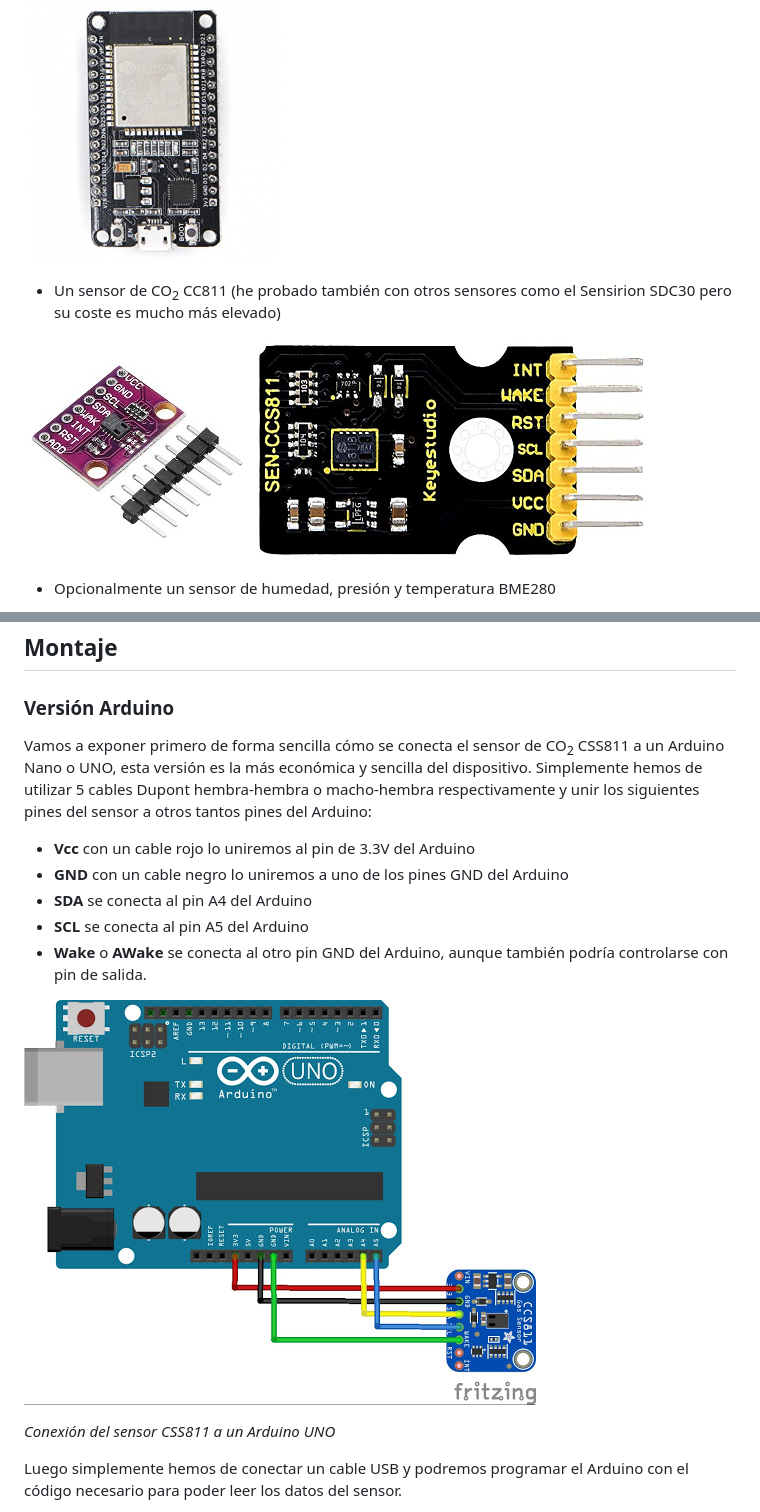
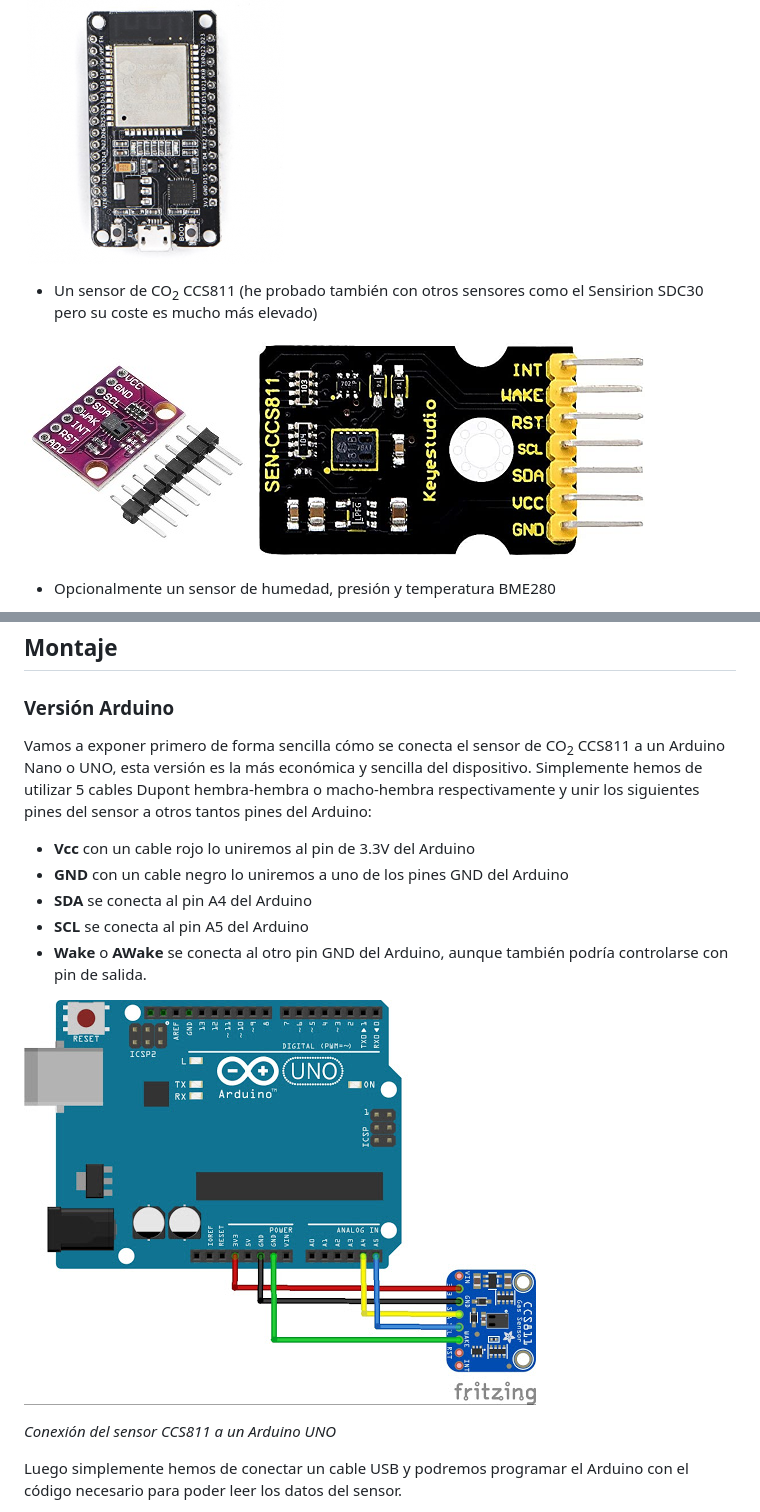
Before and after one commit to miguelangelcasanova/codos, a Markdown page: README.md, 2 parts joined by grey strips. GitHub-like rendering.

Commit message:
Fix Typos In Sensor Name

```diff
--- a/README.md
+++ b/README.md
@@ -50,5 +50,5 @@ En su versión IoT, para construir CODOS se necesitan los siguientes elementos:
 - Un ESP32 por ejemplo el ESP32-DOIT-DEVKIT (también puedes utilizar un ESP8266)
 
 ![ESP32-DEVKITC](img/esp32-devkitc.jpg)
-- Un sensor de CO<sub>2</sub> CC811 (he probado también con otros sensores como el Sensirion SDC30 pero su coste es mucho más elevado)
+- Un sensor de CO<sub>2</sub> CCS811 (he probado también con otros sensores como el Sensirion SDC30 pero su coste es mucho más elevado)
 
@@ -78,7 +78,7 @@ En su versión IoT, para construir CODOS se necesitan los siguientes elementos:
 
 ### Versión Arduino
 
-Vamos a exponer primero de forma sencilla cómo se conecta el sensor de CO<sub>2</sub> CSS811 a un Arduino Nano o UNO, esta versión es la más económica y sencilla del dispositivo. Simplemente hemos de utilizar 5 cables Dupont hembra-hembra o macho-hembra respectivamente y unir los siguientes pines del sensor a otros tantos pines del Arduino:
+Vamos a exponer primero de forma sencilla cómo se conecta el sensor de CO<sub>2</sub> CCS811 a un Arduino Nano o UNO, esta versión es la más económica y sencilla del dispositivo. Simplemente hemos de utilizar 5 cables Dupont hembra-hembra o macho-hembra respectivamente y unir los siguientes pines del sensor a otros tantos pines del Arduino:
 
 - **Vcc** con un cable rojo lo uniremos al pin de 3.3V del Arduino
 - **GND** con un cable negro lo uniremos a uno de los pines GND del Arduino
@@ -86,9 +86,9 @@ Vamos a exponer primero de forma sencilla cómo se conecta el sensor de CO<sub>2
 - **SCL** se conecta al pin A5 del Arduino
 - **Wake** o **AWake** se conecta al otro pin GND del Arduino, aunque también podría controlarse con pin de salida.
 
-![Conexión del sensor CSS811 al Arduino](img/arduino-css811-conexiones.jpg)
+![Conexión del sensor CCS811 al Arduino](img/arduino-ccs811-conexiones.jpg)
 
-*Conexión del sensor CSS811 a un Arduino UNO*
+*Conexión del sensor CCS811 a un Arduino UNO*
 
 Luego simplemente hemos de conectar un cable USB y podremos programar el Arduino con el código necesario para poder leer los datos del sensor.
 
```
Also changed, not shown: other parts of README.md (+2 -2 lines), img/arduino-ccs811-conexiones.jpg (renamed from img/arduino-css811-conexiones.jpg).
